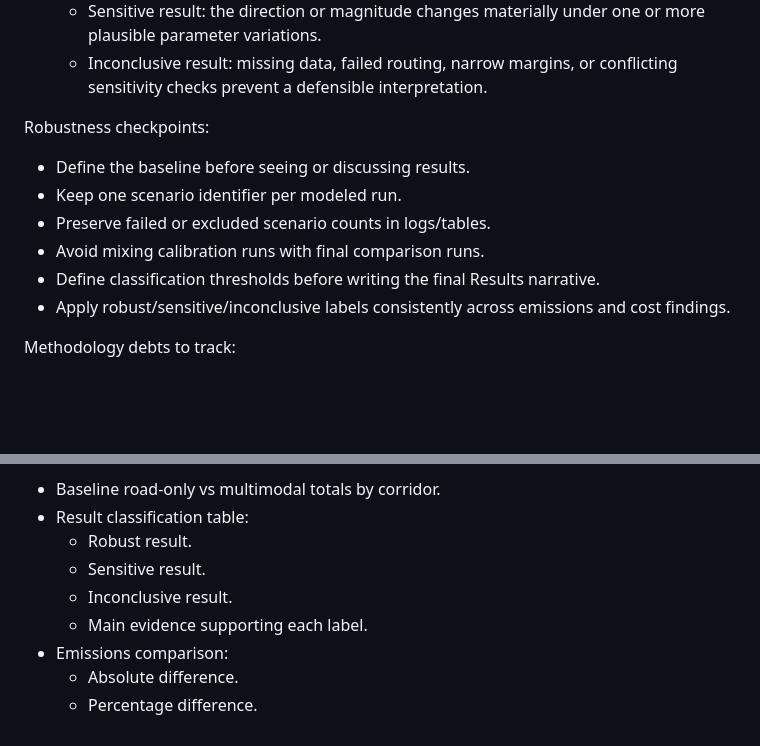
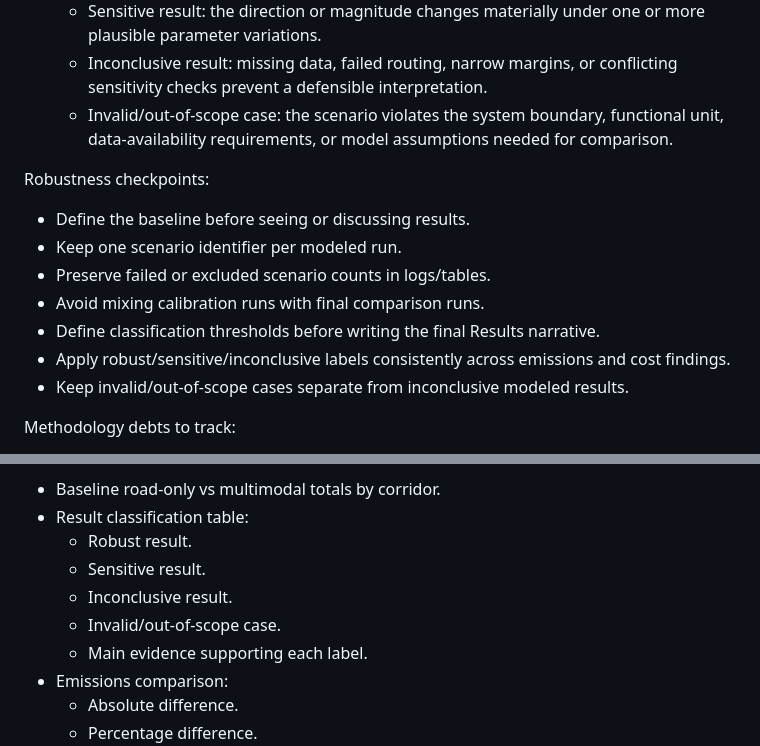
Before and after one commit to pennylanesccp/cabotage-lens, a Markdown page: docs/tf_document_structure.md, 2 parts joined by grey strips. Drawn GitHub-style; blank space fills up the shorter version.

Commit message:
docs(docs): add invalid result classification to TF plan
- Add invalid/out-of-scope case to result classification criteria
- Distinguish invalid cases from inconclusive modeled results
- Update the planned Results classification table

```diff
--- a/docs/tf_document_structure.md
+++ b/docs/tf_document_structure.md
@@ -306,6 +306,9 @@ Expected content:
     more plausible parameter variations.
   - Inconclusive result: missing data, failed routing, narrow margins, or
     conflicting sensitivity checks prevent a defensible interpretation.
+  - Invalid/out-of-scope case: the scenario violates the system boundary,
+    functional unit, data-availability requirements, or model assumptions needed
+    for comparison.
 
 Robustness checkpoints:
 - Define the baseline before seeing or discussing results.
@@ -315,6 +318,7 @@ Robustness checkpoints:
 - Define classification thresholds before writing the final Results narrative.
 - Apply robust/sensitive/inconclusive labels consistently across emissions and
   cost findings.
+- Keep invalid/out-of-scope cases separate from inconclusive modeled results.
 
 Methodology debts to track:
 - Need final corridor list and justification.
@@ -339,6 +343,7 @@ Expected content:
   - Robust result.
   - Sensitive result.
   - Inconclusive result.
+  - Invalid/out-of-scope case.
   - Main evidence supporting each label.
 - Emissions comparison:
   - Absolute difference.
```
